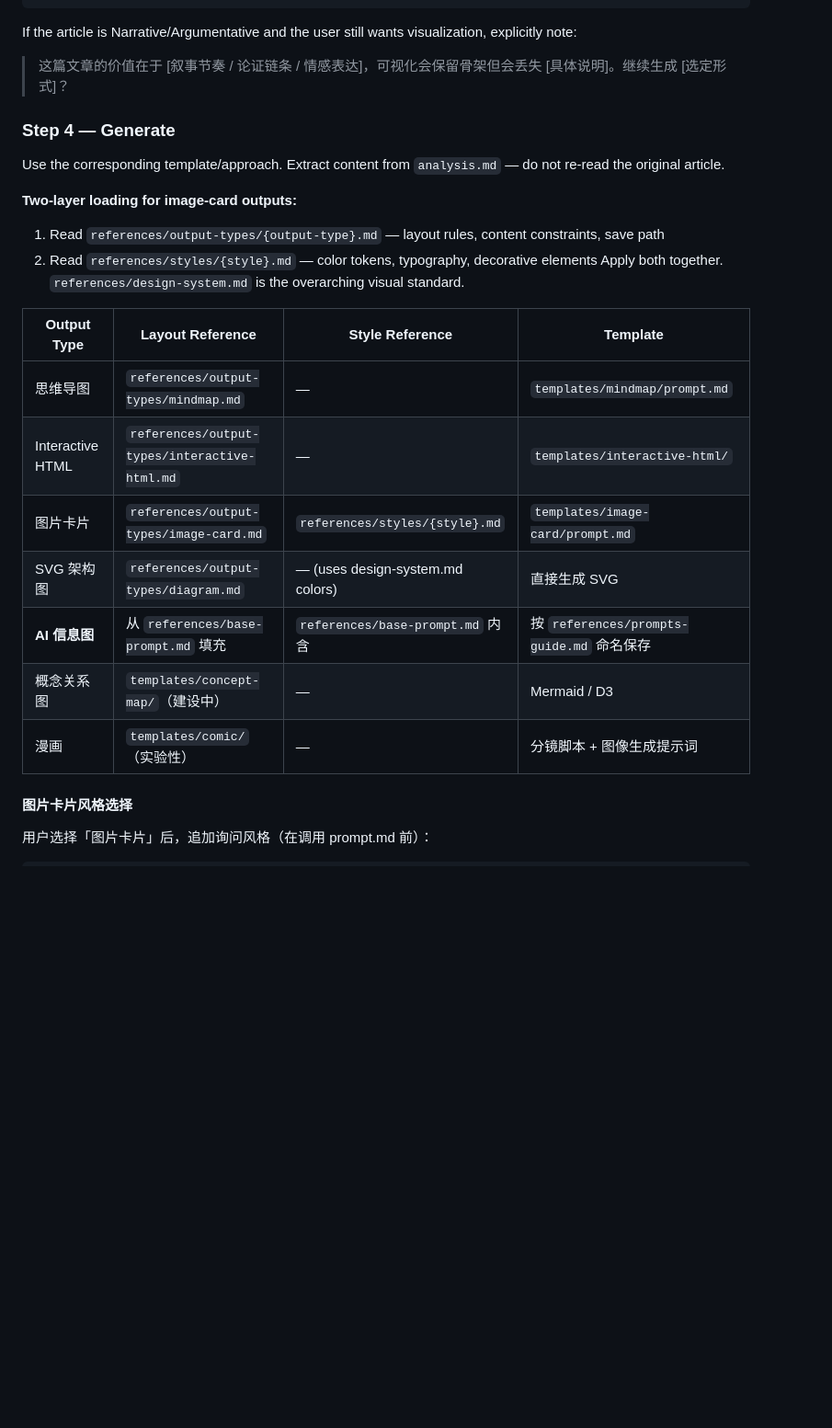
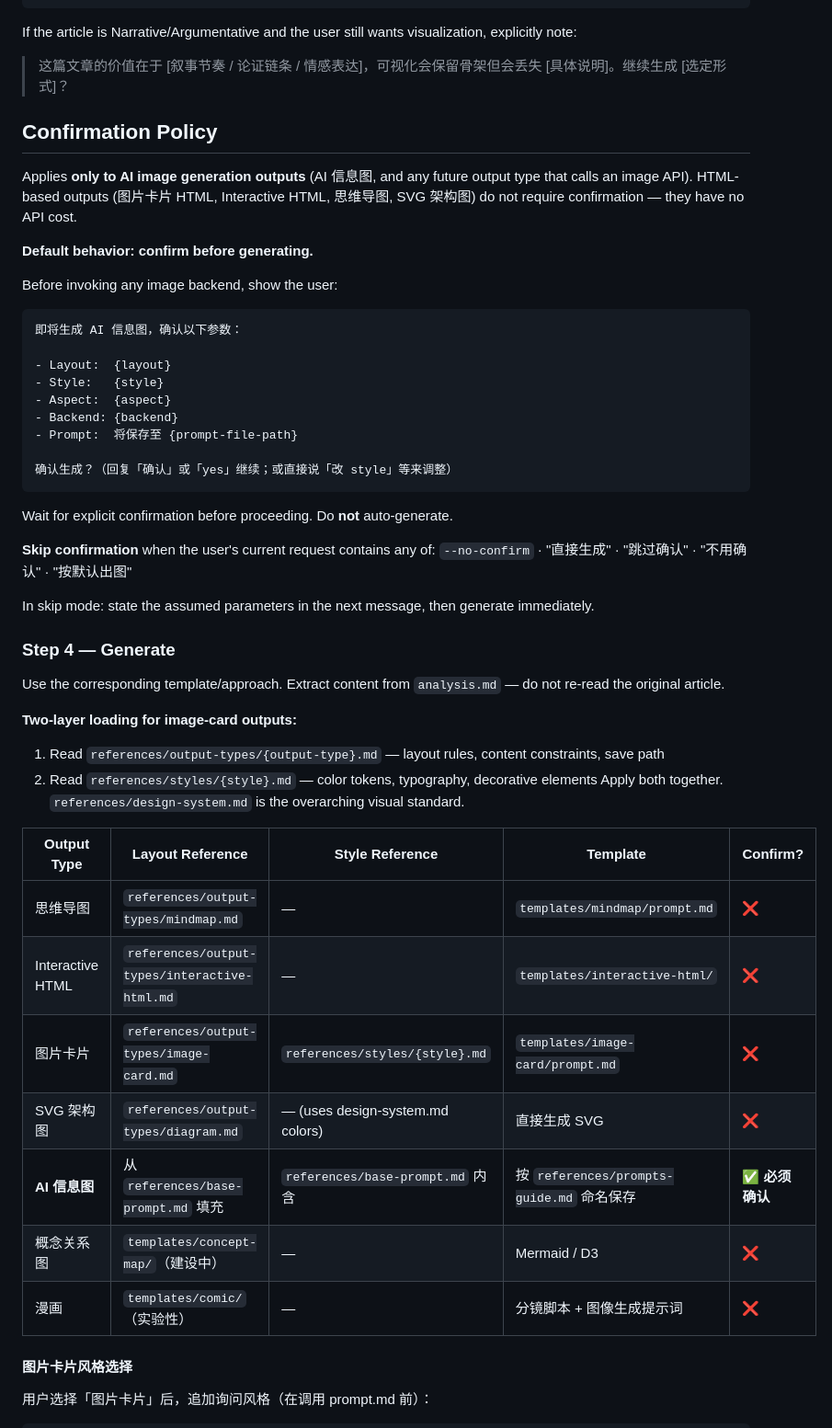
Before and after one commit to yuki-uix/readable-and-shareable, a Markdown page: .claude/commands/viz.md, the part around the change. Shown at 92% size. GitHub-like rendering; blank space fills up the shorter version.

Commit message:
feat: add Confirmation Policy gate for AI image generation outputs (#37)
Add ## Confirmation Policy section to viz.md. AI infographic generation
now requires user confirmation of layout/style/aspect/backend before
invoking the image API. Confirmation can be skipped with --no-confirm,
"直接生成", "跳过确认", "不用确认", or "按默认出图". HTML-based outputs
(image-card, interactive-html, mindmap, SVG diagram) are exempt — no
API cost. Step 4 table adds Confirm? column for clarity.

Closes #32

Co-authored-by: Claude Sonnet 4.6 <noreply@anthropic.com>

````diff
--- a/.claude/commands/viz.md
+++ b/.claude/commands/viz.md
@@ -106,6 +106,33 @@ Based on `analysis.md`, present recommendations with explicit one-line reasons t
 If the article is Narrative/Argumentative and the user still wants visualization, explicitly note:
 > 这篇文章的价值在于 [叙事节奏 / 论证链条 / 情感表达]，可视化会保留骨架但会丢失 [具体说明]。继续生成 [选定形式]？
 
+## Confirmation Policy
+
+Applies **only to AI image generation outputs** (AI 信息图, and any future output type that calls an image API). HTML-based outputs (图片卡片 HTML, Interactive HTML, 思维导图, SVG 架构图) do not require confirmation — they have no API cost.
+
+**Default behavior: confirm before generating.**
+
+Before invoking any image backend, show the user:
+
+```
+即将生成 AI 信息图，确认以下参数：
+
+- Layout:  {layout}
+- Style:   {style}
+- Aspect:  {aspect}
+- Backend: {backend}
+- Prompt:  将保存至 {prompt-file-path}
+
+确认生成？（回复「确认」或「yes」继续；或直接说「改 style」等来调整）
+```
+
+Wait for explicit confirmation before proceeding. Do **not** auto-generate.
+
+**Skip confirmation** when the user's current request contains any of:
+`--no-confirm` · "直接生成" · "跳过确认" · "不用确认" · "按默认出图"
+
+In skip mode: state the assumed parameters in the next message, then generate immediately.
+
 ### Step 4 — Generate
 
 Use the corresponding template/approach. Extract content from `analysis.md` — do not re-read the original article.
@@ -115,15 +142,15 @@ Use the corresponding template/approach. Extract content from `analysis.md` —
 2. Read `references/styles/{style}.md` — color tokens, typography, decorative elements
 Apply both together. `references/design-system.md` is the overarching visual standard.
 
-| Output Type | Layout Reference | Style Reference | Template |
-|---|---|---|---|
-| 思维导图 | `references/output-types/mindmap.md` | — | `templates/mindmap/prompt.md` |
-| Interactive HTML | `references/output-types/interactive-html.md` | — | `templates/interactive-html/` |
-| 图片卡片 | `references/output-types/image-card.md` | `references/styles/{style}.md` | `templates/image-card/prompt.md` |
-| SVG 架构图 | `references/output-types/diagram.md` | — (uses design-system.md colors) | 直接生成 SVG |
-| **AI 信息图** | 从 `references/base-prompt.md` 填充 | `references/base-prompt.md` 内含 | 按 `references/prompts-guide.md` 命名保存 |
-| 概念关系图 | `templates/concept-map/`（建设中） | — | Mermaid / D3 |
-| 漫画 | `templates/comic/`（实验性） | — | 分镜脚本 + 图像生成提示词 |
+| Output Type | Layout Reference | Style Reference | Template | Confirm? |
+|---|---|---|---|---|
+| 思维导图 | `references/output-types/mindmap.md` | — | `templates/mindmap/prompt.md` | ❌ |
+| Interactive HTML | `references/output-types/interactive-html.md` | — | `templates/interactive-html/` | ❌ |
+| 图片卡片 | `references/output-types/image-card.md` | `references/styles/{style}.md` | `templates/image-card/prompt.md` | ❌ |
+| SVG 架构图 | `references/output-types/diagram.md` | — (uses design-system.md colors) | 直接生成 SVG | ❌ |
+| **AI 信息图** | 从 `references/base-prompt.md` 填充 | `references/base-prompt.md` 内含 | 按 `references/prompts-guide.md` 命名保存 | **✅ 必须确认** |
+| 概念关系图 | `templates/concept-map/`（建设中） | — | Mermaid / D3 | ❌ |
+| 漫画 | `templates/comic/`（实验性） | — | 分镜脚本 + 图像生成提示词 | ❌ |
 
 #### 图片卡片风格选择
 
````
